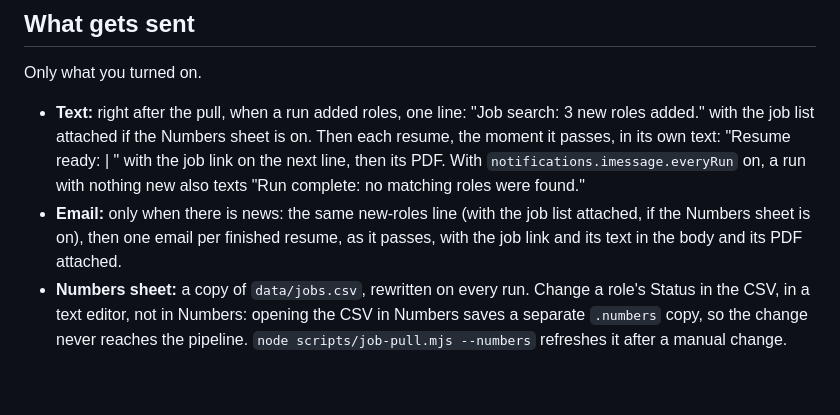
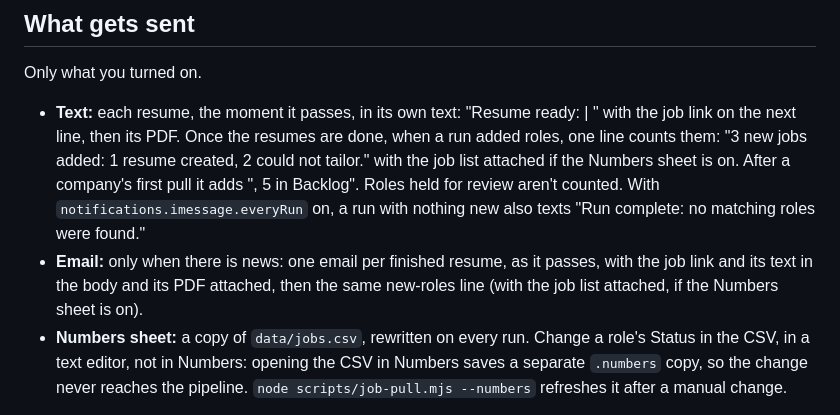
Before and after one commit to mwoodwilson/agentic-job-search, a Markdown page: docs/CUSTOMIZING.md, the part around the change. Rendered like a GitHub page; blank space fills up the shorter version.

```diff
--- a/docs/CUSTOMIZING.md
+++ b/docs/CUSTOMIZING.md
@@ -131,8 +131,8 @@ Three skills use the same files when you want them: `/craft-stories` turns your
 
 Only what you turned on.
 
-- **Text:** right after the pull, when a run added roles, one line: "Job search: 3 new roles added." with the job list attached if the Numbers sheet is on. Then each resume, the moment it passes, in its own text: "Resume ready: <title> | <company>" with the job link on the next line, then its PDF. With `notifications.imessage.everyRun` on, a run with nothing new also texts "Run complete: no matching roles were found."
-- **Email:** only when there is news: the same new-roles line (with the job list attached, if the Numbers sheet is on), then one email per finished resume, as it passes, with the job link and its text in the body and its PDF attached.
+- **Text:** each resume, the moment it passes, in its own text: "Resume ready: <title> | <company>" with the job link on the next line, then its PDF. Once the resumes are done, when a run added roles, one line counts them: "3 new jobs added: 1 resume created, 2 could not tailor." with the job list attached if the Numbers sheet is on. After a company's first pull it adds ", 5 in Backlog". Roles held for review aren't counted. With `notifications.imessage.everyRun` on, a run with nothing new also texts "Run complete: no matching roles were found."
+- **Email:** only when there is news: one email per finished resume, as it passes, with the job link and its text in the body and its PDF attached, then the same new-roles line (with the job list attached, if the Numbers sheet is on).
 - **Numbers sheet:** a copy of `data/jobs.csv`, rewritten on every run. Change a role's Status in the CSV, in a text editor, not in Numbers: opening the CSV in Numbers saves a separate `.numbers` copy, so the change never reaches the pipeline. `node scripts/job-pull.mjs --numbers` refreshes it after a manual change.
 
 Each resume goes once per version, so a rerun never repeats it, but a re-tailored resume goes out again. A resume that didn't go out (a send failed, or the run stopped first) is sent with a later run, by text and by email alike. If the Numbers sheet is on but didn't update, the new-roles line waits for a later run's sheet; finished resumes still go out. Turning text or email on later doesn't send the resumes made before: only resumes made from then on go out. Problems, broken boards and proposals are never sent: they're written to `data/workflow-log.md`. Attachments are staged in `~/Pictures/agentic-job-search`.
```
Also changed, not shown: README.md (+6 -5 lines), docs/ARCHITECTURE.md (+4 -4 lines), docs/assets/workflow-poster.png, 6 other files.
